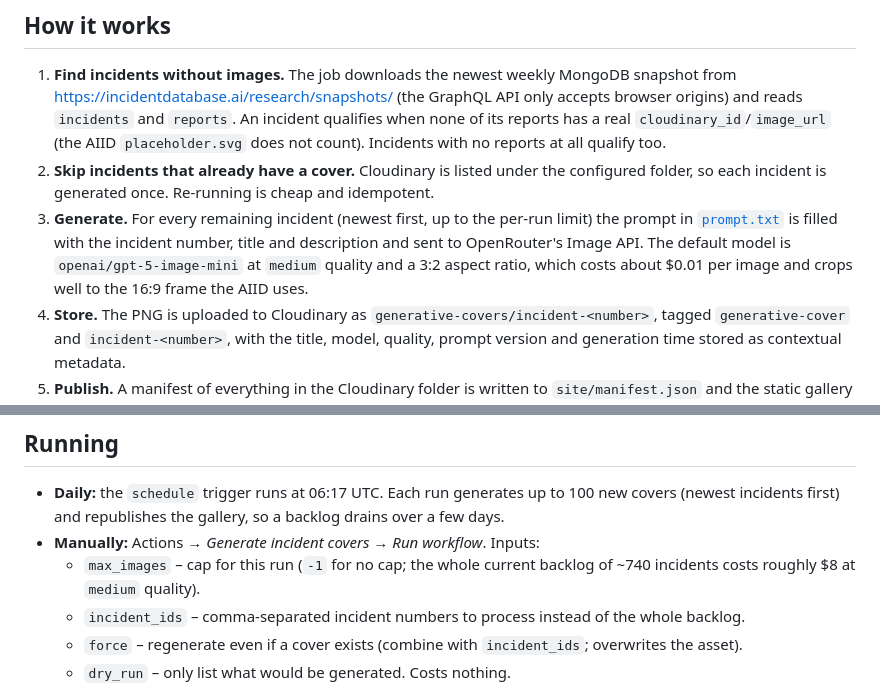
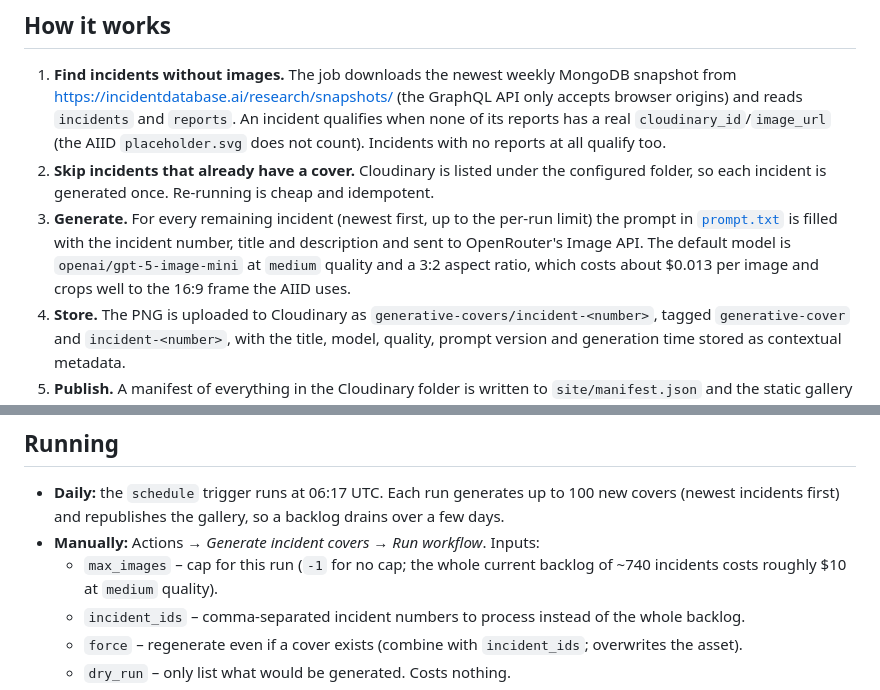
Before and after one commit to responsible-ai-collaborative/generative-covers, a Markdown page: README.md, 2 parts joined by grey strips. Drawn GitHub-style.

Commit message:
README: measured medium-quality cost figures
Co-Authored-By: Claude Fable 5.1 <noreply@anthropic.com>

```diff
--- a/README.md
+++ b/README.md
@@ -20,7 +20,7 @@ publishes a gallery where editors can preview the images and copy their URLs.
 3. **Generate.** For every remaining incident (newest first, up to the per-run limit) the prompt in
    [`prompt.txt`](prompt.txt) is filled with the incident number, title and description and sent to
    OpenRouter's Image API. The default model is `openai/gpt-5-image-mini` at `medium` quality and a 3:2
-   aspect ratio, which costs about $0.01 per image and crops well to the 16:9 frame the AIID uses.
+   aspect ratio, which costs about $0.013 per image and crops well to the 16:9 frame the AIID uses.
 4. **Store.** The PNG is uploaded to Cloudinary as `generative-covers/incident-<number>`, tagged
    `generative-cover` and `incident-<number>`, with the title, model, quality, prompt version and
    generation time stored as contextual metadata.
@@ -59,7 +59,7 @@ GitHub Pages must be set to **Source: GitHub Actions** (Settings → Pages). The
   (newest incidents first) and republishes the gallery, so a backlog drains over a few days.
 - **Manually:** Actions → *Generate incident covers* → *Run workflow*. Inputs:
   - `max_images` – cap for this run (`-1` for no cap; the whole current backlog of ~740 incidents costs
-    roughly $8 at `medium` quality).
+    roughly $10 at `medium` quality).
   - `incident_ids` – comma-separated incident numbers to process instead of the whole backlog.
   - `force` – regenerate even if a cover exists (combine with `incident_ids`; overwrites the asset).
   - `dry_run` – only list what would be generated. Costs nothing.
```
